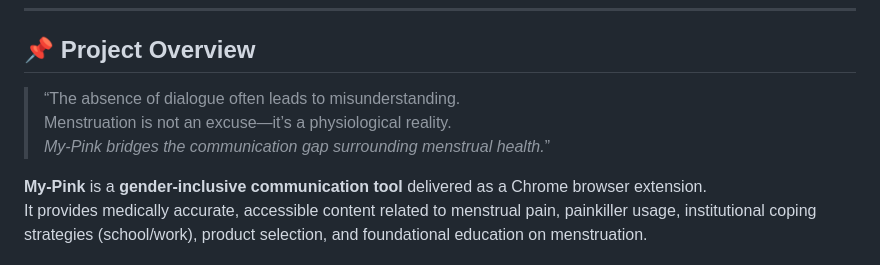
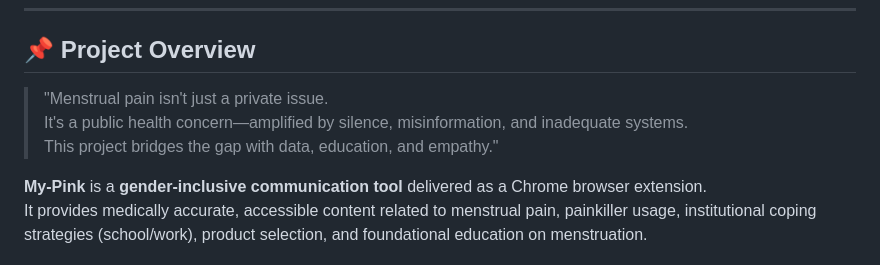
Before and after one commit to yh-2670/My-Pink, a Markdown page: readme.md, the part around the change. Drawn GitHub-style.

```diff
--- a/readme.md
+++ b/readme.md
@@ -11,9 +11,9 @@
 
 ## 📌 Project Overview
 
-> “The absence of dialogue often leads to misunderstanding.
-> Menstruation is not an excuse—it’s a physiological reality.
-> _My-Pink bridges the communication gap surrounding menstrual health._”
+> "Menstrual pain isn't just a private issue.
+> It's a public health concern—amplified by silence, misinformation, and inadequate systems.
+> This project bridges the gap with data, education, and empathy."
 
 **My-Pink** is a **gender-inclusive communication tool** delivered as a Chrome browser extension.
 It provides medically accurate, accessible content related to menstrual pain, painkiller usage, institutional coping strategies (school/work), product selection, and foundational education on menstruation.
```
